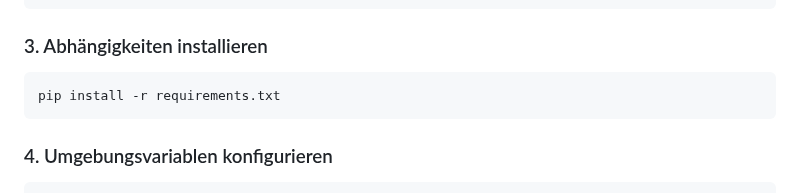
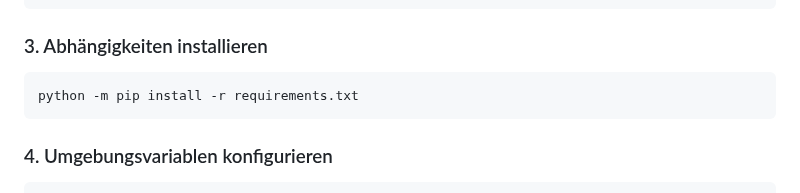
Before and after one commit to theoneandonlymace/Disk-Wiper, a Markdown page: README.md, the part around the change. GitHub-like rendering.

````diff
--- a/README.md
+++ b/README.md
@@ -64,7 +64,7 @@ source venv/bin/activate
 
 ### 3. Abhängigkeiten installieren
 ```bash
-pip install -r requirements.txt
+python -m pip install -r requirements.txt
 ```
 
 ### 4. Umgebungsvariablen konfigurieren
````
